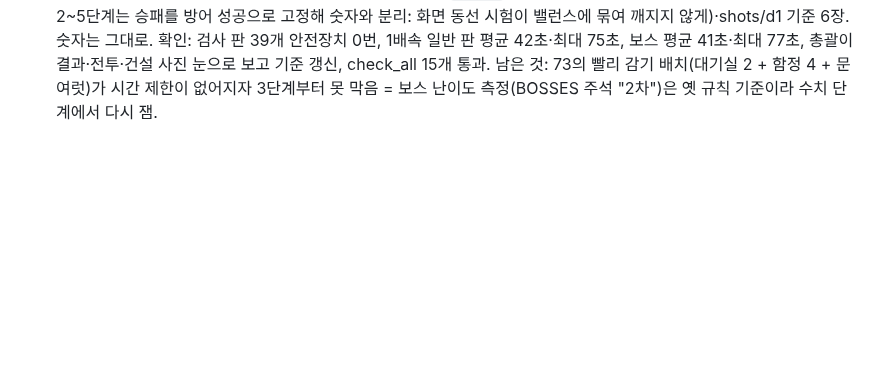
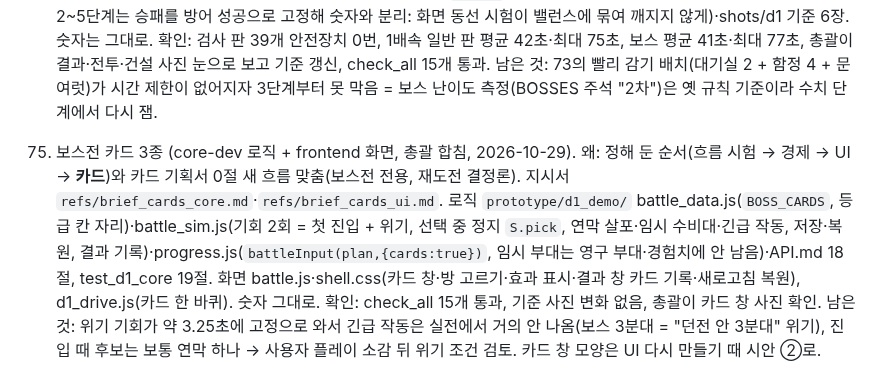
Before and after one commit to stlemm-rgb/dungeon, a Markdown page: PROGRESS.md, the part around the change. GitHub-like rendering; blank space fills up the shorter version.

Commit message:
PROGRESS 75·HANDOFF: 보스전 카드 합침, UI 다시 만들기 방향(DS 구조 먼저 → 덜어내기) 시안 승인 대기
Co-Authored-By: Claude Opus 5.5 <noreply@anthropic.com>

```diff
--- a/PROGRESS.md
+++ b/PROGRESS.md
@@ -150,3 +150,5 @@
 73. UI 개편 + 마석 경제 (frontend·core-dev 병렬, 총괄 합침, 2026-10-29). 왜: 사용자 확정 기획서 `docs/specs/ui_restructure.md`(①~⑤ A안, ⑥ 건설 확정 = 진행 중 일반 판 버리고 바로 새 배치) + 사용자 소감 "특별한 점을 못 느낌"의 유력한 원인(마석 200이면 문 퍼즐이 할 일 없음). 지시서 `refs/brief_ui_restructure_ui.md`·`refs/brief_ui_restructure_core.md`. 화면(frontend) `prototype/d1_demo/` shell.js·battle.js(현장 = `SCREEN_PLUGINS.field`, 4상태 운영·건설·보스 도전·보스 결과)·build.js(판 크게, 미확정 이동 묻기)·lines.js·shell.css: 하단 3탭(회사·현장·군단), 공통 상단 바·보스 검증 막대·다음 목표, 출진 창(조달·보충 옮김), 군단 부족·친위대 2열 카드, [납품]은 현장 5/5만, 데모에 없는 입구 숨김, 현장 밖이면 일반전 멈춤. 경제(core-dev) battle_data.js·progress.js·API.md 16절·test_d1_core 17절: 시작 마석 200 -> 50, 보스 첫 성공 때 의뢰인 보급 10(1~4단계) + 첫 성공 10, 보스 힘 1·1.5·2·3·3. 측정(언덕 오르기, 표는 battle_data BOSSES 주석 "2차"): 시설만으로 막는 최소 마석 20·40·60·150~160·260으로도 못 막음 vs 도전 때 마석 50·70·90·110·130 → 4·5단계는 문을 옮겨야 막힘, 의뢰 통째 20시드 문+시설 19 납품·시설만 1. 총괄: d1_drive.js 빨리 감기 배치를 새 경제용(대기실 2 + 함정 4 + 문 여럿, core-dev 측정)으로, 보스 결과 마석 문구를 보급+첫 성공으로. 확인: 총괄이 새 사진 6장 눈으로 보고 shots D1 기준 갱신, check_all 15개 통과. 남은 것: 문만으로 길을 늘리면 4·5단계가 시간 초과로 막힘(결정 C), HANDOFF 알려진 문제 6.
 
 74. 전투 시간 제한 없음 (core-dev, 총괄 마무리, 2026-10-29). 왜: 사용자 결정 C "실패 조건은 보물방이 뚫리냐 안 뚫리냐로 끝"(문만 옮겨 길을 늘리면 4·5단계가 60초 시간 초과로 막히던 구멍). 지시서 `refs/brief_no_timeout.md`, 단 6번(숫자 다시 맞추기)은 사용자 결정("수치 조정·QA는 마지막에 몰아서, 매번 작은 수치 작업 안 함")으로 뺌. 고친 파일 `prototype/d1_demo/` battle_sim.js(시간 제한·사건 timeout·원인 timeout 없앰, `elapsed(S)`, 안 보이는 안전장치 `BD.SAFETY_LIMIT` 600초 = 걸리면 남은 분대 보물방 도달, 옛 저장 지점의 timeout 칸은 버림)·battle_data.js(`TIME_LIMIT`·`nextFloorTime` 삭제)·battle.js(상단 시간 = 지난 시간, 시간 초과 기록 줄 삭제)·progress.js(원인 글 "시간 초과" 안 씀)·API.md 17절, `tools/` test_d1_core.py 18절·d1_drive.js(빨리 감기 보스 2~5단계는 승패를 방어 성공으로 고정해 숫자와 분리: 화면 동선 시험이 밸런스에 묶여 깨지지 않게)·shots/d1 기준 6장. 숫자는 그대로. 확인: 검사 판 39개 안전장치 0번, 1배속 일반 판 평균 42초·최대 75초, 보스 평균 41초·최대 77초, 총괄이 결과·전투·건설 사진 눈으로 보고 기준 갱신, check_all 15개 통과. 남은 것: 73의 빨리 감기 배치(대기실 2 + 함정 4 + 문 여럿)가 시간 제한이 없어지자 3단계부터 못 막음 = 보스 난이도 측정(BOSSES 주석 "2차")은 옛 규칙 기준이라 수치 단계에서 다시 잼.
+
+75. 보스전 카드 3종 (core-dev 로직 + frontend 화면, 총괄 합침, 2026-10-29). 왜: 정해 둔 순서(흐름 시험 → 경제 → UI → **카드**)와 카드 기획서 0절 새 흐름 맞춤(보스전 전용, 재도전 결정론). 지시서 `refs/brief_cards_core.md`·`refs/brief_cards_ui.md`. 로직 `prototype/d1_demo/` battle_data.js(`BOSS_CARDS`, 등급 칸 자리)·battle_sim.js(기회 2회 = 첫 진입 + 위기, 선택 중 정지 `S.pick`, 연막 살포·임시 수비대·긴급 작동, 저장·복원, 결과 기록)·progress.js(`battleInput(plan,{cards:true})`, 임시 부대는 영구 부대·경험치에 안 남음)·API.md 18절, test_d1_core 19절. 화면 battle.js·shell.css(카드 창·방 고르기·효과 표시·결과 창 카드 기록·새로고침 복원), d1_drive.js(카드 한 바퀴). 숫자 그대로. 확인: check_all 15개 통과, 기준 사진 변화 없음, 총괄이 카드 창 사진 확인. 남은 것: 위기 기회가 약 3.25초에 고정으로 와서 긴급 작동은 실전에서 거의 안 나옴(보스 3분대 = "던전 안 3분대" 위기), 진입 때 후보는 보통 연막 하나 → 사용자 플레이 소감 뒤 위기 조건 검토. 카드 창 모양은 UI 다시 만들기 때 시안 ②로.
```
Also changed, not shown: HANDOFF.md (+2 -1 lines).
